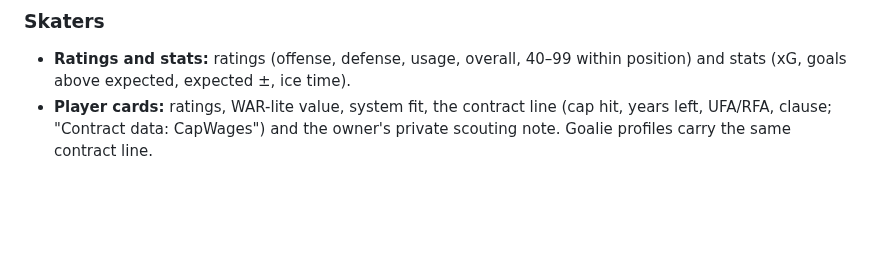
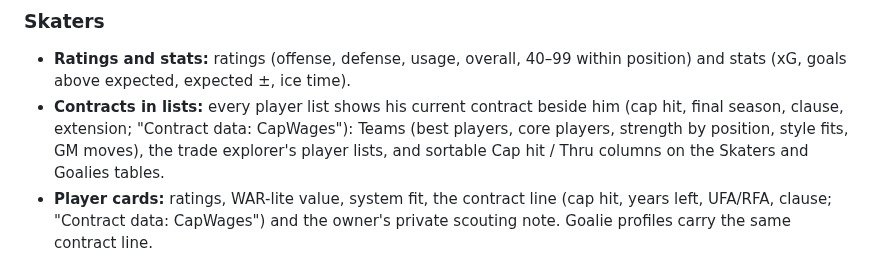
Before and after one commit to pb49939pb/dashboard-data, a Markdown page: docs/product-spec.md, the part around the change. GitHub-like rendering; blank space fills up the shorter version.

Commit message:
Spec: contracts shown in player lists (CapWages)
Co-Authored-By: Claude Opus 5.5 <noreply@anthropic.com>

```diff
--- a/docs/product-spec.md
+++ b/docs/product-spec.md
@@ -92,6 +92,7 @@ Its promise is that every number names its source and date, and every model is t
 
 ### Skaters
 - **Ratings and stats:** ratings (offense, defense, usage, overall, 40–99 within position) and stats (xG, goals above expected, expected ±, ice time).
+- **Contracts in lists:** every player list shows his current contract beside him (cap hit, final season, clause, extension; "Contract data: CapWages"): Teams (best players, core players, strength by position, style fits, GM moves), the trade explorer's player lists, and sortable Cap hit / Thru columns on the Skaters and Goalies tables.
 - **Player cards:** ratings, WAR-lite value, system fit, the contract line (cap hit, years left, UFA/RFA, clause; "Contract data: CapWages") and the owner's private scouting note. Goalie profiles carry the same contract line.
 
 ### Goalies
```
